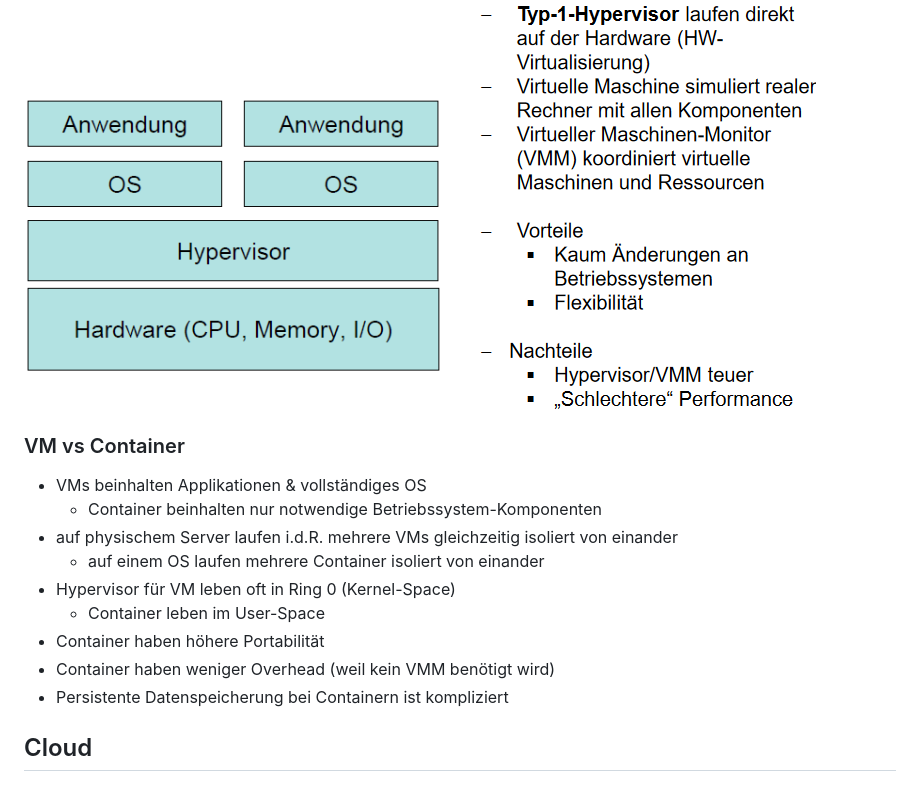
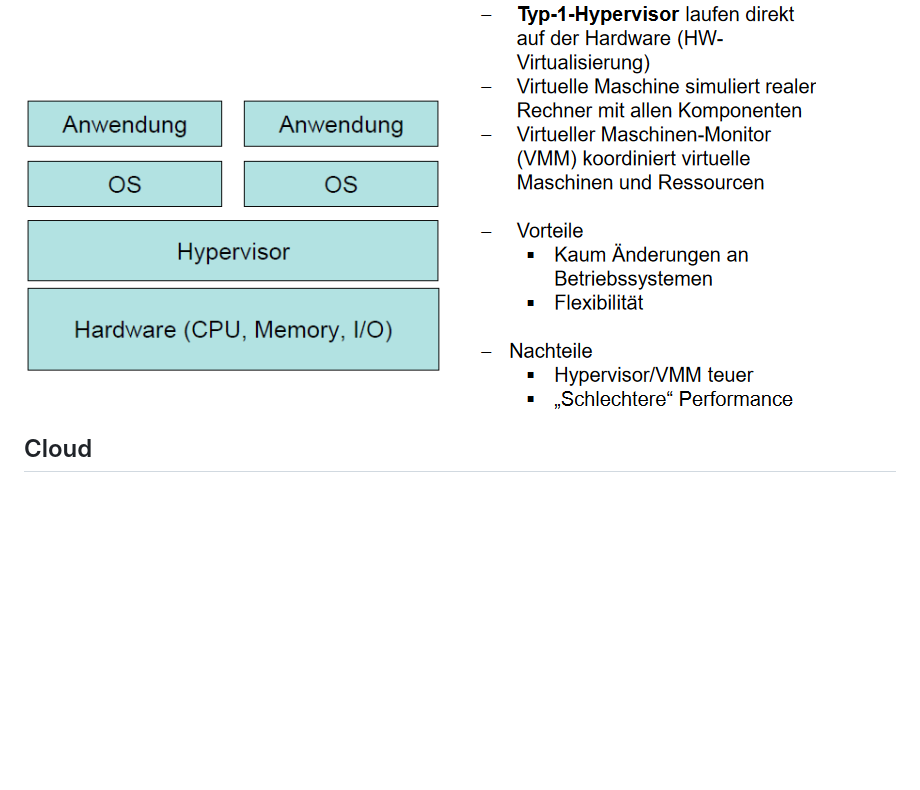
Before and after one commit to ArtInLines/Studium, a Markdown page: Betriebssysteme/Zusammenfasssung.md, the part around the change. Rendered like a GitHub page; blank space fills up the shorter version.

Commit message:
Removed containers from Zusammenfassung, as it isn't relevant for exam actually :facepalm:

```diff
--- a/Betriebssysteme/Zusammenfasssung.md
+++ b/Betriebssysteme/Zusammenfasssung.md
@@ -516,18 +516,6 @@ Mischung aus RAID 1 & 5. Daten werden gespiegelt (RAID 1) und jede Spiegelung wi
 
 ![Hypervisor Type 1](imgs/Hypervisor-Type-1.png)
 
-### VM vs Container
-
--   VMs beinhalten Applikationen & vollständiges OS
-    -   Container beinhalten nur notwendige Betriebssystem-Komponenten
--   auf physischem Server laufen i.d.R. mehrere VMs gleichzeitig isoliert von einander
-    -   auf einem OS laufen mehrere Container isoliert von einander
--   Hypervisor für VM leben oft in Ring 0 (Kernel-Space)
-    -   Container leben im User-Space
--   Container haben höhere Portabilität
--   Container haben weniger Overhead (weil kein VMM benötigt wird)
--   Persistente Datenspeicherung bei Containern ist kompliziert
-
 ## Cloud
 
 ### Service Modelle
```
